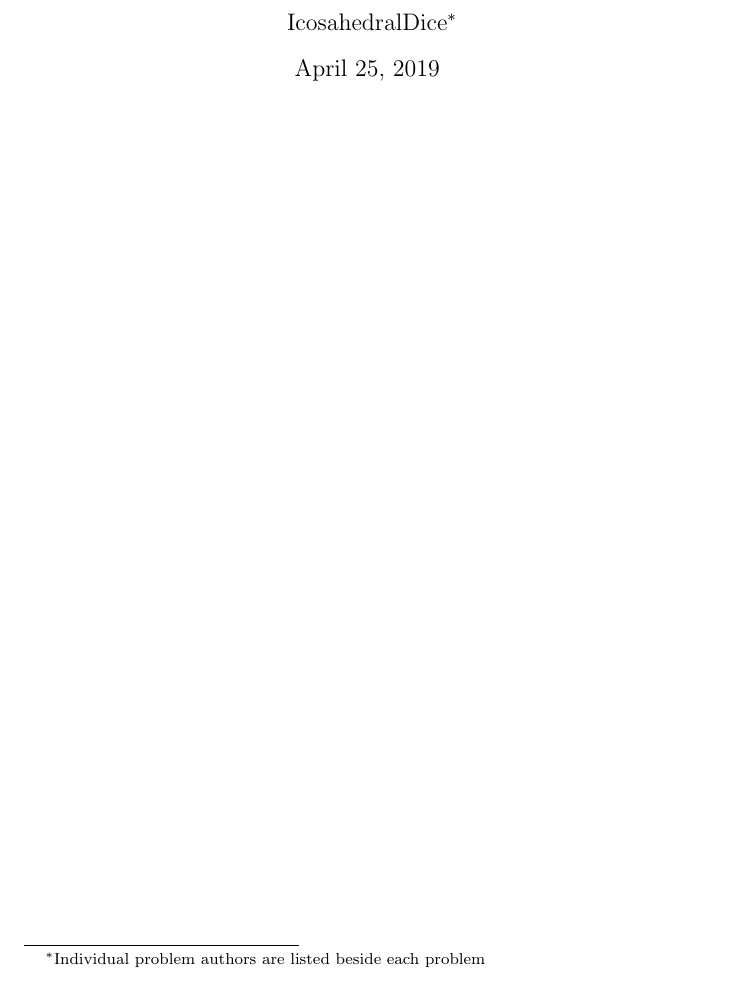
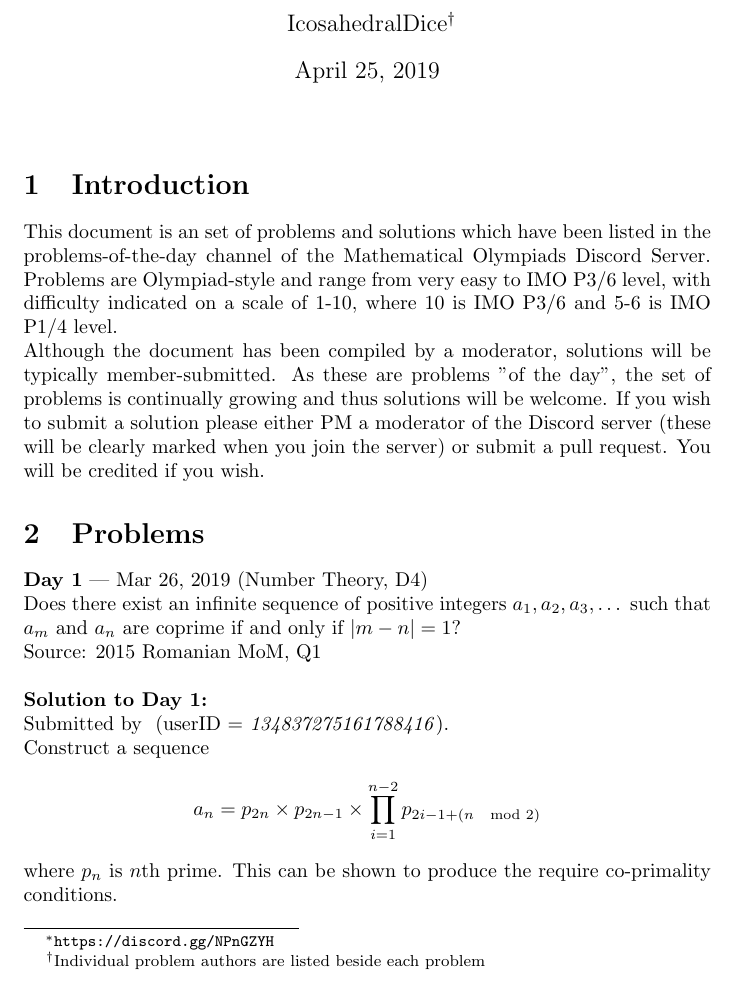
Before and after one commit to Mathematical-Olympiads-Discord-Server/files, a LaTeX document (SolutionsDocument.tex): part of the page, cut at the place of the change. Compiled offline with pdfLaTeX.

Commit message:
Problem 1
Added a description and Problem 1, with solution. Furthermore, I have added an introduction

```diff
--- a/SolutionsDocument.tex
+++ b/SolutionsDocument.tex
@@ -4,10 +4,34 @@
 \usepackage{amssymb}
 \usepackage{gensymb}
 
-\title{MO Server PoTD Solutions}
+\usepackage[hyphens]{url}
+\usepackage[hidelinks]{hyperref}
+
+\title{MO Server\thanks{\url{https://discord.gg/NPnGZYH}} PoTD Solutions}
 \author{IcosahedralDice\thanks{Individual problem authors are listed beside each problem}}
+
+%Args: Day #, Date, Source, Statement, Genre, Difficulty
+\newcommand{\problem}[6]{
+\textbf{Day #1} | #2 (#5, D#6)\\
+#4 \\
+Source: #3\\
+}
+
+%Args: Problem #, Sumbitter, Solution
+\newcommand{\solution}[4]{
+\textbf{Solution to Day #1:}\\
+Submitted by \textit{#2} (userID = \textit{#3}). \\
+#4
+}
 
 \begin{document}
 \maketitle
+\section{Introduction}
+This document is an set of problems and solutions which have been listed in the problems-of-the-day channel of the Mathematical Olympiads Discord Server. Problems are Olympiad-style and range from very easy to IMO P3/6 level, with difficulty indicated on a scale of 1-10, where 10 is IMO P3/6 and 5-6 is IMO P1/4 level. \\
+Although the document has been compiled by a moderator, solutions will be typically member-submitted. As these are problems "of the day", the set of problems is continually growing and thus solutions will be welcome. If you wish to submit a solution please either PM a moderator of the Discord server (these will be clearly marked when you join the server) or submit a pull request. You will be credited if you wish.
+
+\section{Problems}
+\problem{1}{Mar 26, 2019}{2015 Romanian MoM, Q1}{Does there exist an infinite sequence of positive integers $a_1, a_2, a_3, \dots$ such that $a_m$ and $a_n$ are coprime if and only if $\vert m - n \vert = 1$?}{Number Theory}{4}\\
+\solution{1}{}{134837275161788416}{Construct a sequence $$a_n = p_{2n}\times p_{2n-1}\times \prod_{i=1}^{n-2} {p_{2i-1+(n \mod 2)}}$$ where $p_n$ is $n$th prime. This can be shown to produce the require co-primality conditions.}
 
 \end{document}
```
Also changed, not shown: SolutionsDocument.pdf, 1 other file.
